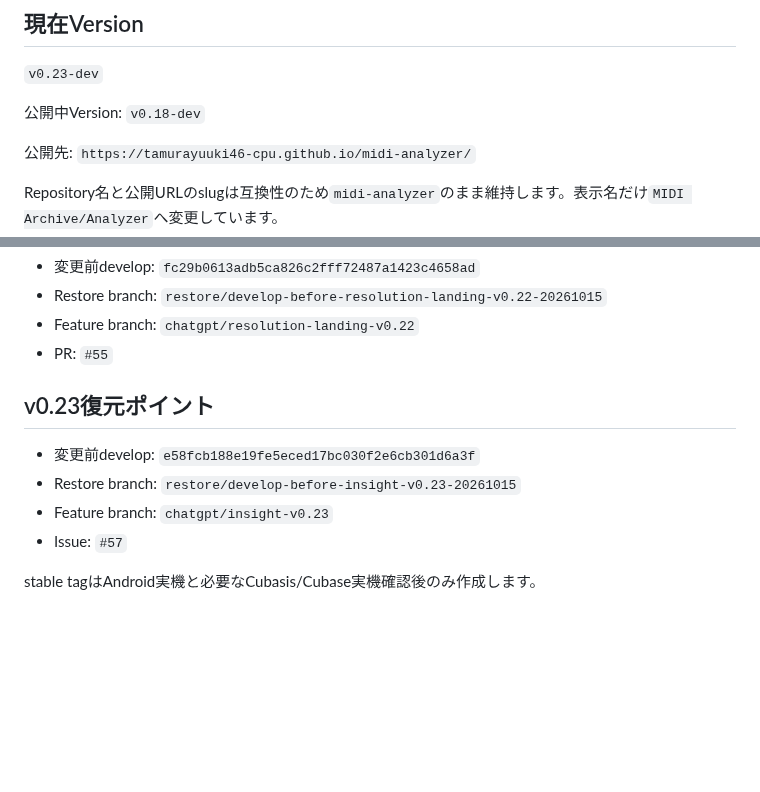
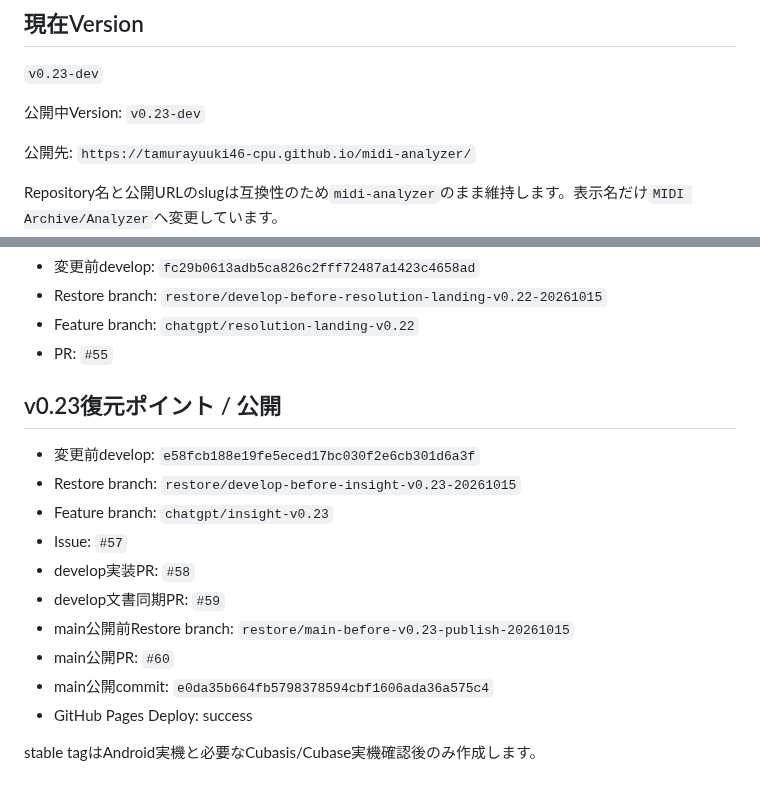
Before and after one commit to tamurayuuki46-cpu/midi-analyzer, a Markdown page: README.md, 2 parts joined by grey strips. Rendered like a GitHub page; blank space fills up the shorter version.

Commit message:
docs: mark v0.23 as published

```diff
--- a/README.md
+++ b/README.md
@@ -17,7 +17,7 @@ MIDI Archive/Analyzerの役割は次の2つだけです。
 
 `v0.23-dev`
 
-公開中Version: `v0.18-dev`
+公開中Version: `v0.23-dev`
 
 公開先: `https://tamurayuuki46-cpu.github.io/midi-analyzer/`
 
@@ -242,11 +242,17 @@ plain HTML/CSS/JavaScript + Vite。
 - Feature branch: `chatgpt/resolution-landing-v0.22`
 - PR: `#55`
 
-## v0.23復元ポイント
+## v0.23復元ポイント / 公開
 
 - 変更前develop: `e58fcb188e19fe5eced17bc030f2e6cb301d6a3f`
 - Restore branch: `restore/develop-before-insight-v0.23-20261015`
 - Feature branch: `chatgpt/insight-v0.23`
 - Issue: `#57`
+- develop実装PR: `#58`
+- develop文書同期PR: `#59`
+- main公開前Restore branch: `restore/main-before-v0.23-publish-20261015`
+- main公開PR: `#60`
+- main公開commit: `e0da35b664fb5798378594cbf1606ada36a575c4`
+- GitHub Pages Deploy: success
 
 stable tagはAndroid実機と必要なCubasis/Cubase実機確認後のみ作成します。
```
